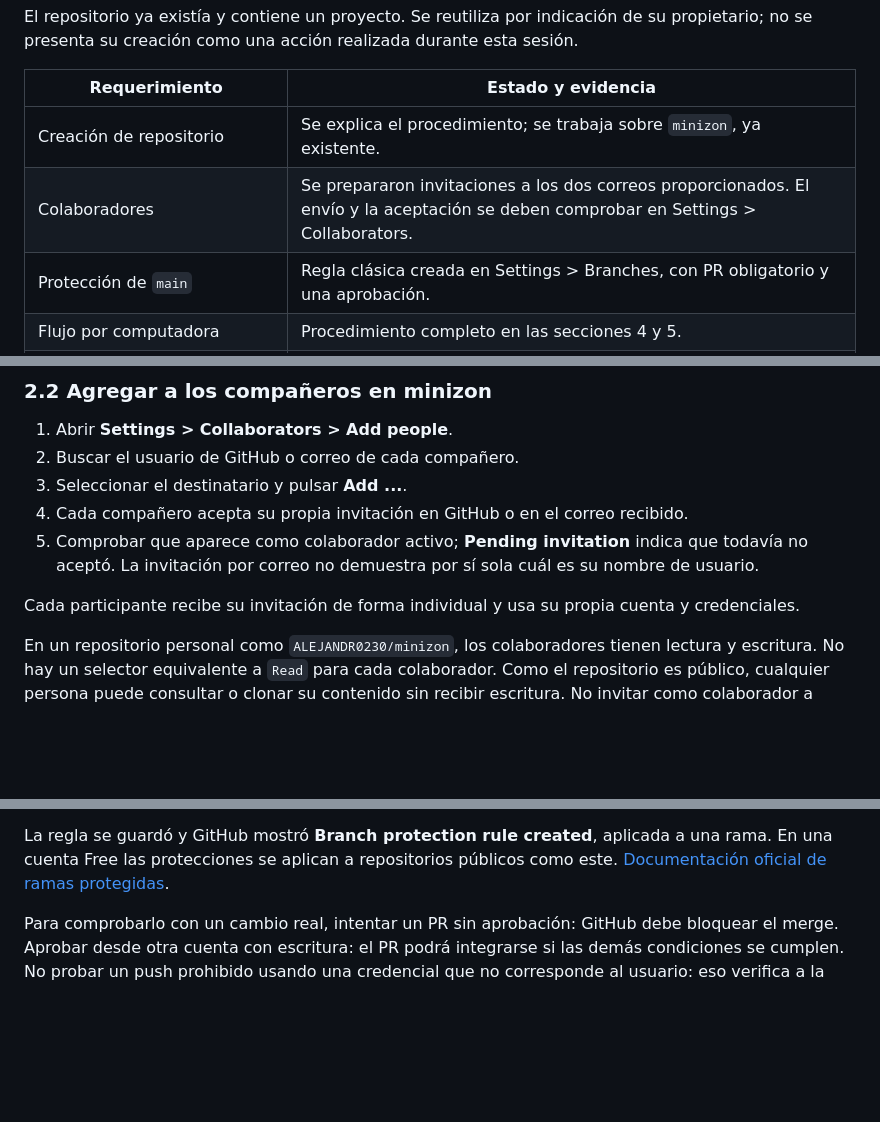
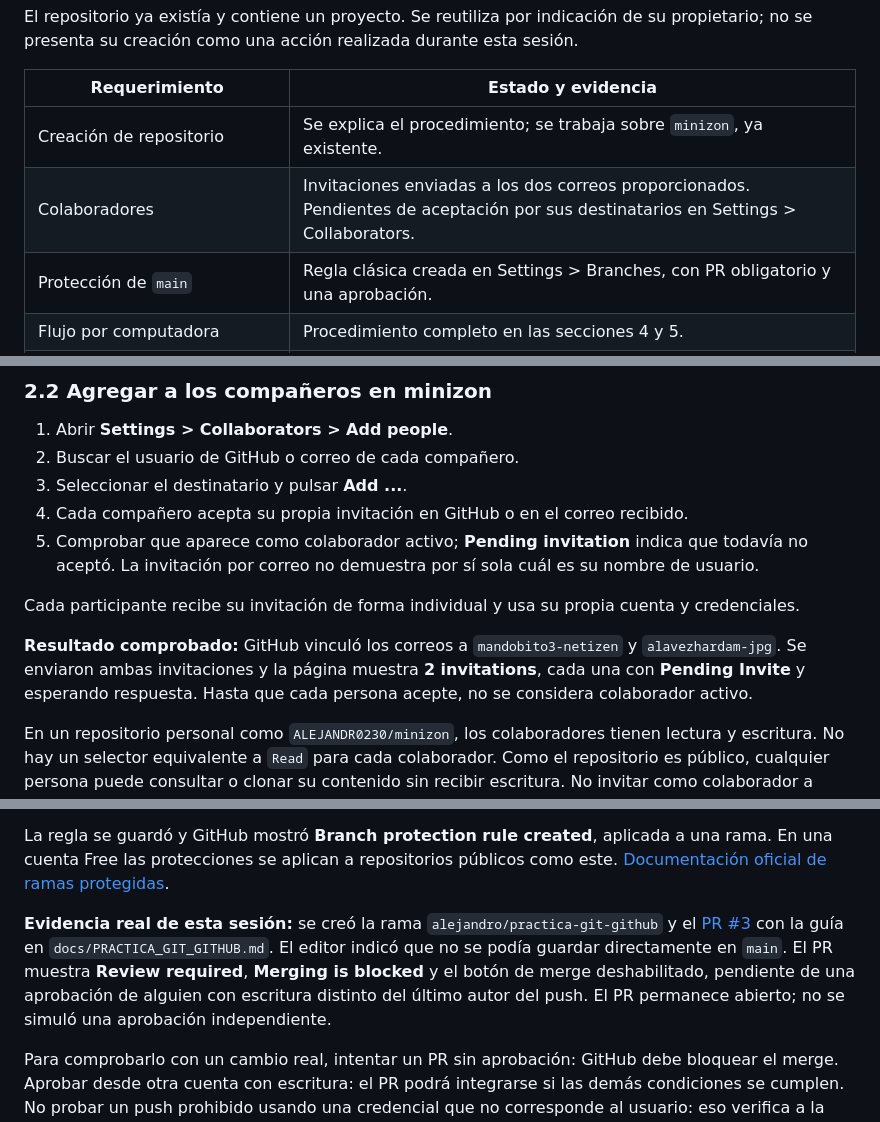
Before and after one commit to ALEJANDR0230/minizon, a Markdown page: docs/PRACTICA_GIT_GITHUB.md, 3 parts joined by grey strips. GitHub-like rendering; blank space fills up the shorter version.

Commit message:
docs: registra invitaciones y evidencia del PR protegido
Registra las dos invitaciones pendientes y el bloqueo de merge del PR #3 por falta de aprobación independiente.

```diff
--- a/docs/PRACTICA_GIT_GITHUB.md
+++ b/docs/PRACTICA_GIT_GITHUB.md
@@ -14,7 +14,7 @@ El repositorio ya existía y contiene un proyecto. Se reutiliza por indicación
 | Requerimiento | Estado y evidencia |
 |---|---|
 | Creación de repositorio | Se explica el procedimiento; se trabaja sobre `minizon`, ya existente. |
-| Colaboradores | Se prepararon invitaciones a los dos correos proporcionados. El envío y la aceptación se deben comprobar en Settings > Collaborators. |
+| Colaboradores | Invitaciones enviadas a los dos correos proporcionados. Pendientes de aceptación por sus destinatarios en Settings > Collaborators. |
 | Protección de `main` | Regla clásica creada en Settings > Branches, con PR obligatorio y una aprobación. |
 | Flujo por computadora | Procedimiento completo en las secciones 4 y 5. |
 | Explicación de comandos | Cada comando mostrado incluye finalidad y momento de uso. |
@@ -45,6 +45,8 @@ No hace falta ejecutar `git init` después de clonar: el clon ya incluye el repo
 5. Comprobar que aparece como colaborador activo; **Pending invitation** indica que todavía no aceptó. La invitación por correo no demuestra por sí sola cuál es su nombre de usuario.
 
 Cada participante recibe su invitación de forma individual y usa su propia cuenta y credenciales.
+
+**Resultado comprobado:** GitHub vinculó los correos a `mandobito3-netizen` y `alavezhardam-jpg`. Se enviaron ambas invitaciones y la página muestra **2 invitations**, cada una con **Pending Invite** y esperando respuesta. Hasta que cada persona acepte, no se considera colaborador activo.
 
 En un repositorio personal como `ALEJANDR0230/minizon`, los colaboradores tienen lectura y escritura. No hay un selector equivalente a `Read` para cada colaborador. Como el repositorio es público, cualquier persona puede consultar o clonar su contenido sin recibir escritura. No invitar como colaborador a quien deba conservar únicamente lectura. [Permisos en repositorios personales](https://docs.github.com/en/repositories/managing-your-repositorys-settings-and-features/repository-access-and-collaboration/permission-levels-for-a-personal-account-repository).
 
@@ -93,6 +95,8 @@ En **Settings > Branches > Add classic branch protection rule**, el patrón es e
 No se activa **Lock branch**, porque impediría también integrar los PR. No se exigen comprobaciones de CI todavía: deben elegirse trabajos concretos y operativos antes de añadir ese requisito. Tampoco se impone historial lineal, por lo que se puede usar un merge commit.
 
 La regla se guardó y GitHub mostró **Branch protection rule created**, aplicada a una rama. En una cuenta Free las protecciones se aplican a repositorios públicos como este. [Documentación oficial de ramas protegidas](https://docs.github.com/en/repositories/configuring-branches-and-merges-in-your-repository/managing-protected-branches/about-protected-branches).
+
+**Evidencia real de esta sesión:** se creó la rama `alejandro/practica-git-github` y el [PR #3](https://github.com/ALEJANDR0230/minizon/pull/3) con la guía en `docs/PRACTICA_GIT_GITHUB.md`. El editor indicó que no se podía guardar directamente en `main`. El PR muestra **Review required**, **Merging is blocked** y el botón de merge deshabilitado, pendiente de una aprobación de alguien con escritura distinto del último autor del push. El PR permanece abierto; no se simuló una aprobación independiente.
 
 Para comprobarlo con un cambio real, intentar un PR sin aprobación: GitHub debe bloquear el merge. Aprobar desde otra cuenta con escritura: el PR podrá integrarse si las demás condiciones se cumplen. No probar un push prohibido usando una credencial que no corresponde al usuario: eso verifica a la persona autenticada, no al nombre configurado en el commit.
 
```
